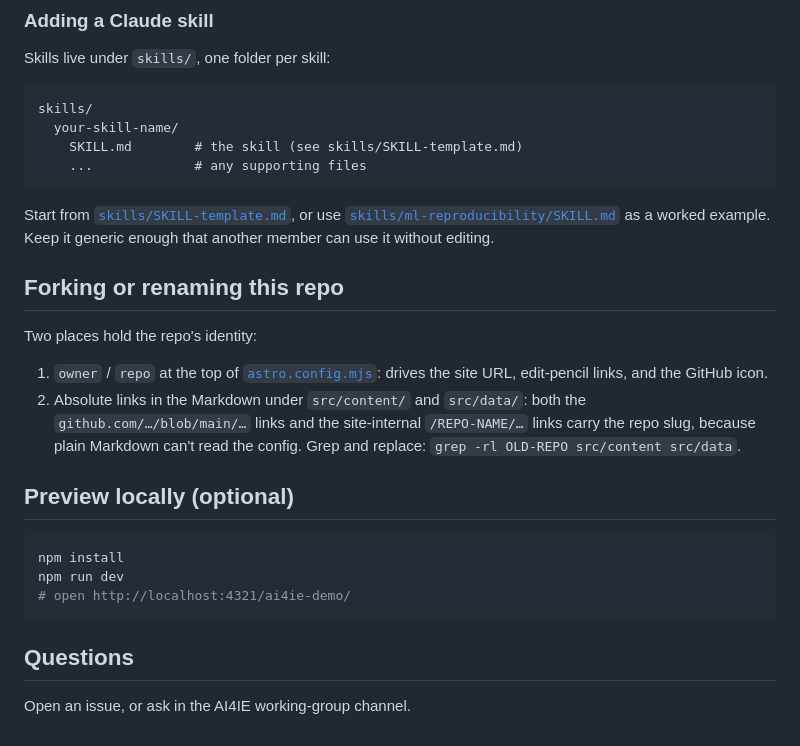
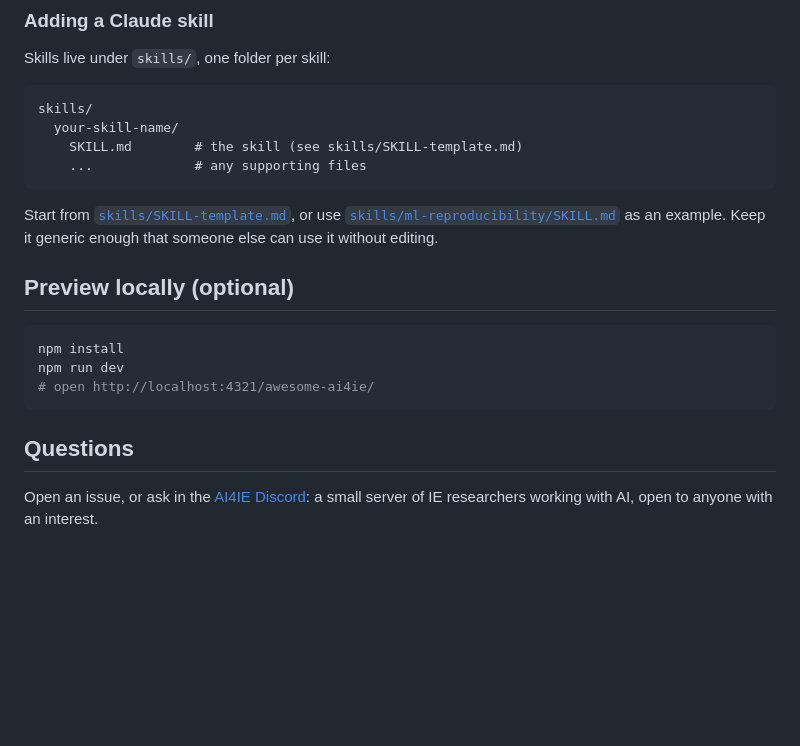
Before and after one commit to simonvanlierde/ai4ie-demo, a Markdown page: CONTRIBUTING.md, the part around one of its changes. GitHub-like rendering; blank space fills up the shorter version.

````diff
--- a/CONTRIBUTING.md
+++ b/CONTRIBUTING.md
@@ -95,28 +72,16 @@ skills/
 ```
 
 Start from [`skills/SKILL-template.md`](skills/SKILL-template.md), or use
-[`skills/ml-reproducibility/SKILL.md`](skills/ml-reproducibility/SKILL.md) as a worked
-example. Keep it generic enough that another member can use it without editing.
-
-## Forking or renaming this repo
-
-Two places hold the repo's identity:
-
-1. `owner` / `repo` at the top of [`astro.config.mjs`](astro.config.mjs): drives the
-   site URL, edit-pencil links, and the GitHub icon.
-2. Absolute links in the Markdown under `src/content/` and `src/data/`: both the
-   `github.com/…/blob/main/…` links and the site-internal `/REPO-NAME/…` links carry
-   the repo slug, because plain Markdown can't read the config. Grep and replace:
-   `grep -rl OLD-REPO src/content src/data`.
+[`skills/ml-reproducibility/SKILL.md`](skills/ml-reproducibility/SKILL.md) as an example. Keep it generic enough that someone else can use it without editing.
 
 ## Preview locally (optional)
 
 ```bash
 npm install
 npm run dev
-# open http://localhost:4321/ai4ie-demo/
+# open http://localhost:4321/awesome-ai4ie/
 ```
 
 ## Questions
 
-Open an issue, or ask in the AI4IE working-group channel.
+Open an issue, or ask in the [AI4IE Discord](https://discord.gg/zhHAZakXHX): a small server of IE researchers working with AI, open to anyone with an interest.
````
Also changed, not shown: other parts of CONTRIBUTING.md (+18 -41 lines), README.md (+16 -23 lines).
